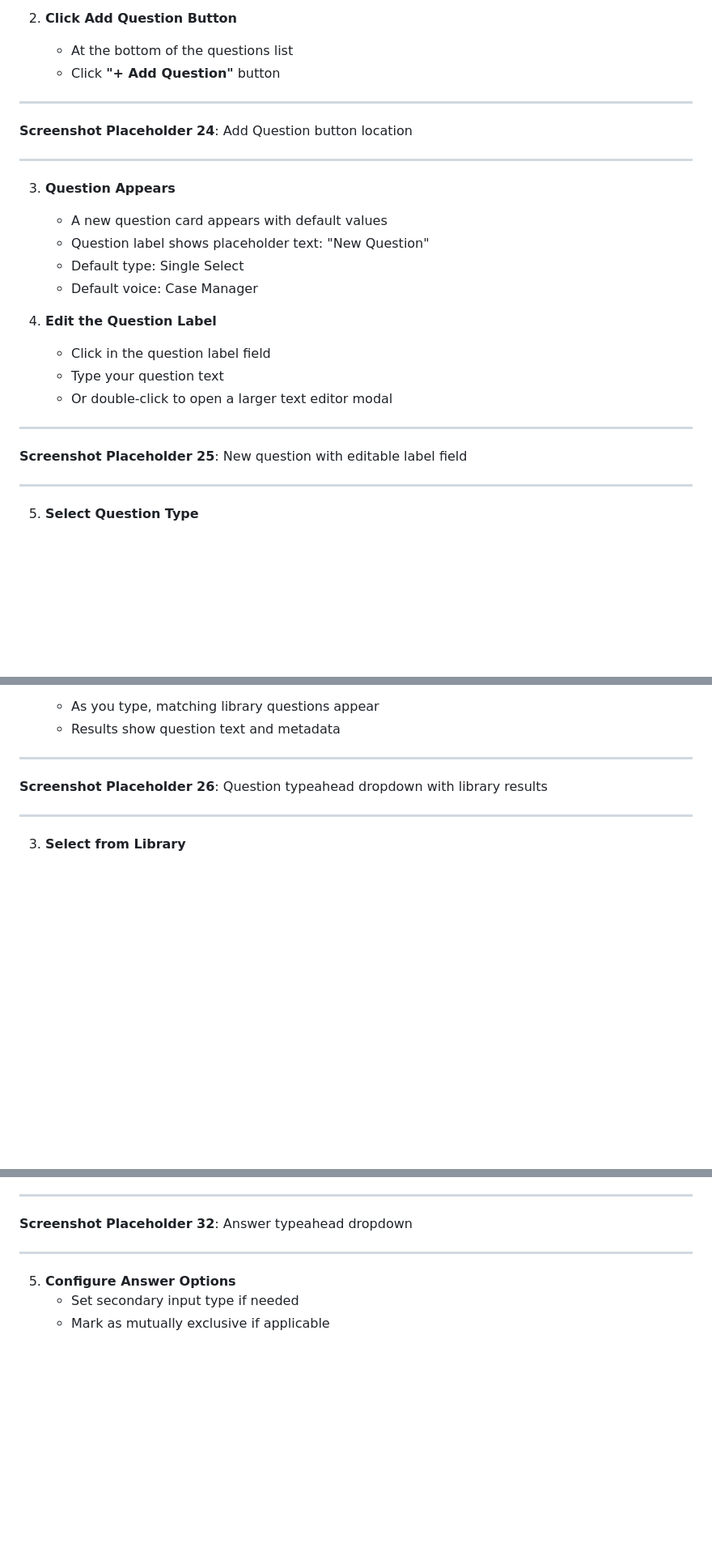
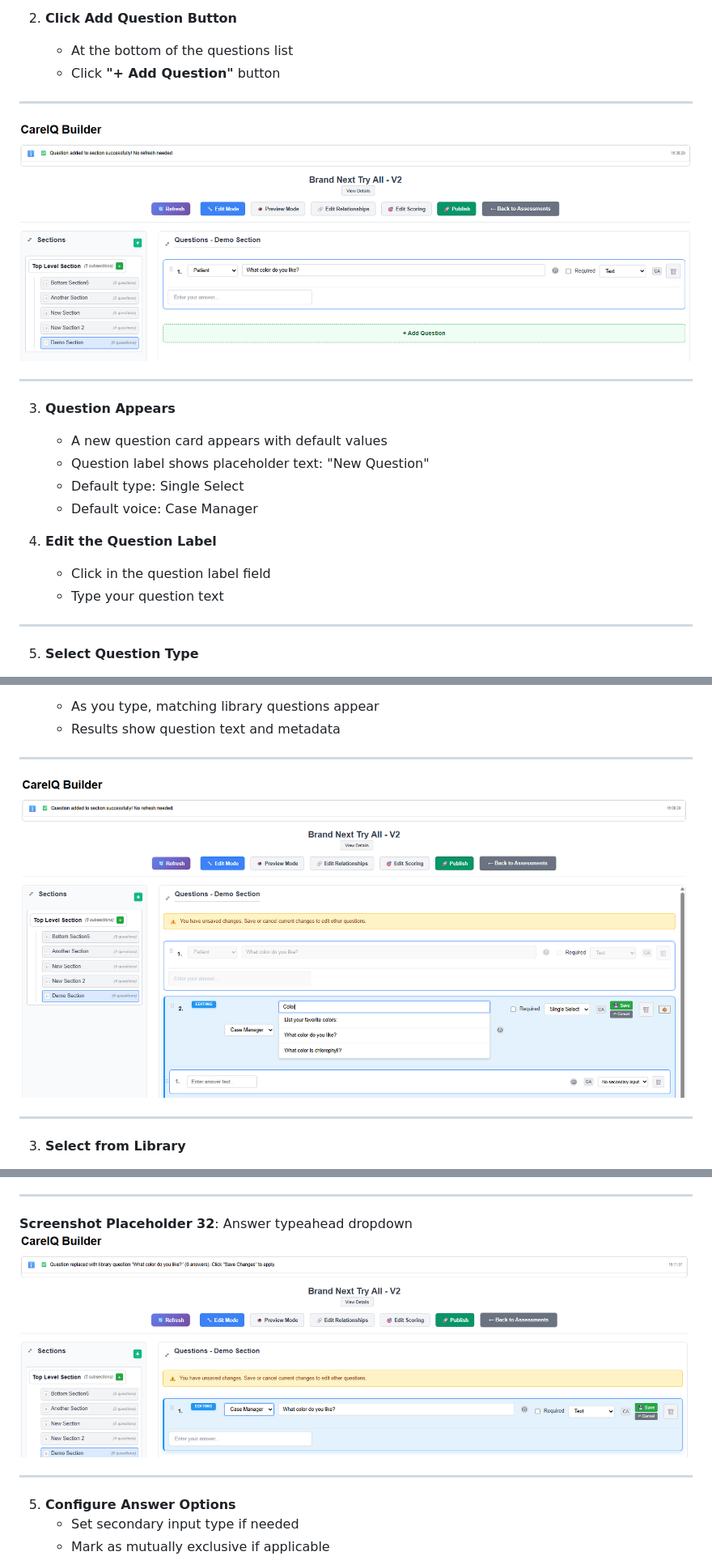
Before and after one commit to DannyLeblanc7/CareIQBuilder, a Markdown page: Documentation/User-Guide/04-question-answer-management.md, 3 parts joined by grey strips. Shown: that part at 81% size. Drawn GitHub-style; pictures changed too: Documentation/User-Guide/Screenshots/addQuestion.png (added), Documentation/User-Guide/Screenshots/questionTypeahead.png (added), Documentation/User-Guide/Screenshots/saveCancelQuestion.png (added); blank space fills up the shorter version.

```diff
--- a/Documentation/User-Guide/04-question-answer-management.md
+++ b/Documentation/User-Guide/04-question-answer-management.md
@@ -66,7 +68,7 @@ The voice indicates who asks or answers the question:
 
 ---
 
-**Screenshot Placeholder 24**: Add Question button location
+![CareIQ Builder](Screenshots/addQuestion.png "Add Question")
 
 ---
 
@@ -79,11 +81,6 @@ The voice indicates who asks or answers the question:
 4. **Edit the Question Label**
    - Click in the question label field
    - Type your question text
-   - Or double-click to open a larger text editor modal
-
----
-
-**Screenshot Placeholder 25**: New question with editable label field
 
 ---
 
@@ -117,7 +114,7 @@ You can search and use pre-built questions from the CareIQ library:
 
 ---
 
-**Screenshot Placeholder 26**: Question typeahead dropdown with library results
+![CareIQ Builder](Screenshots/questionTypeahead.png "Question Typeahead")
 
 ---
 
@@ -366,6 +356,7 @@ Some answers require additional information:
 ---
 
 **Screenshot Placeholder 32**: Answer typeahead dropdown
+![CareIQ Builder](Screenshots/saveCancelQuestion.png "Save / Cancel Question Changes")
 
 ---
 
```
Also changed, not shown: other parts of Documentation/User-Guide/04-question-answer-management.md (+11 -13 lines), Documentation/User-Guide/Screenshots/multiSelectQuestion.png (added), Documentation/User-Guide/Screenshots/singleSelectQuestion.png (added), Documentation/User-Guide/Screenshots/textDateNumericQuestion.png (added), 3 other files.
